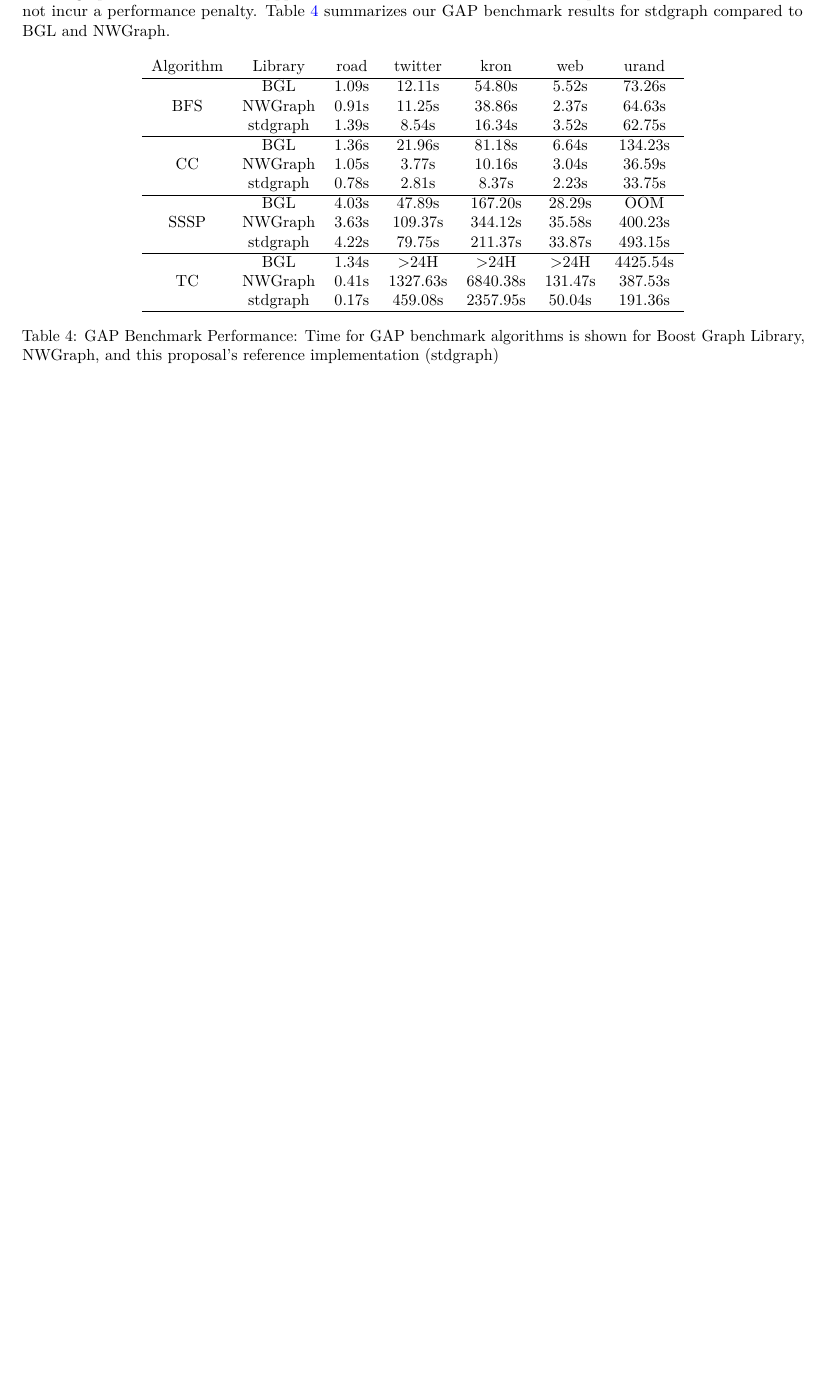
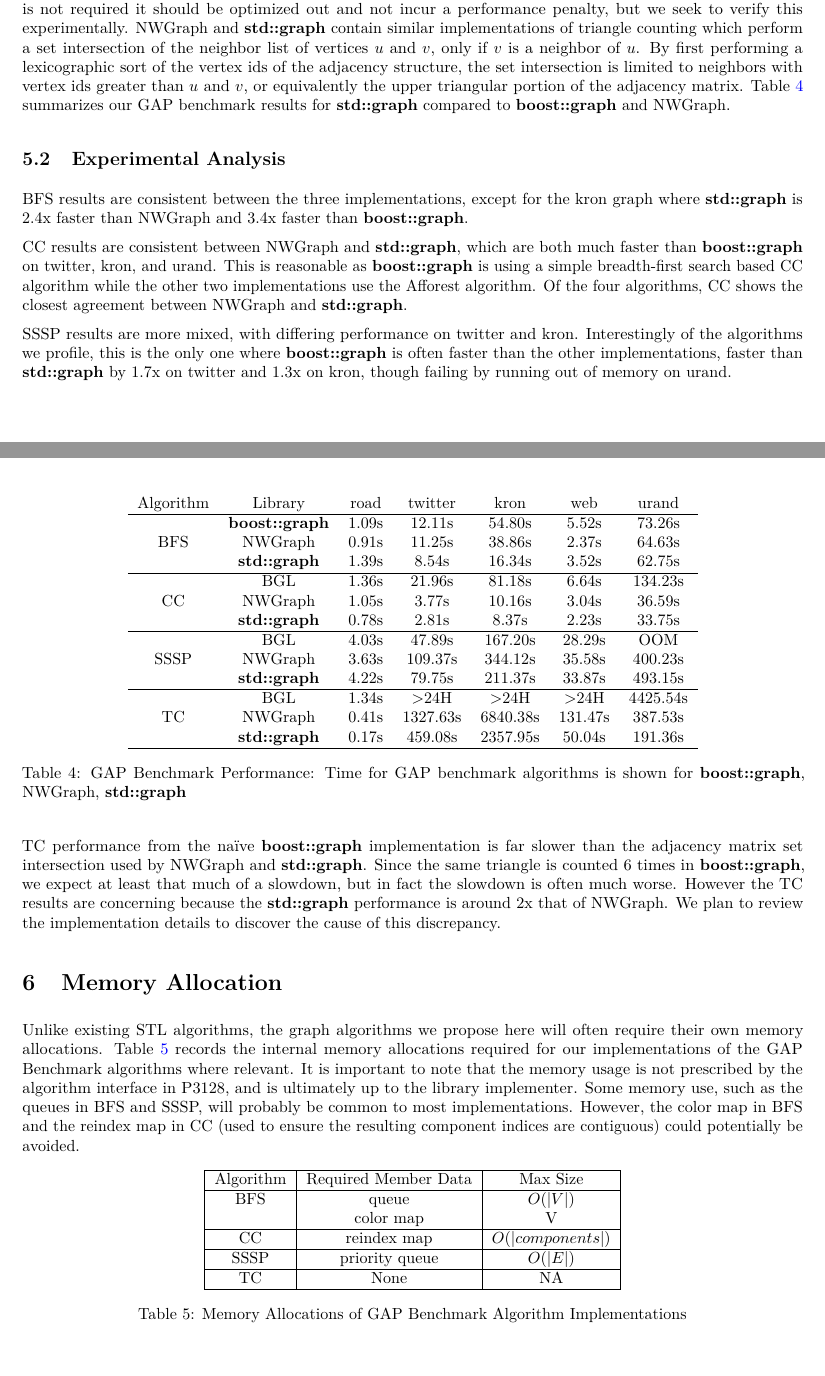
Before and after one commit to stdgraph/P1709, a LaTeX document (D3337_Comparison.tex, which reads D3337_Comparison/tex/comparison.tex): part of page 7 of 8 before the commit and two parts of pages 7 and 8 of 10 after it, the two joined at a grey line, cut at the place of the change, the shorter picture padded with empty space. The pictures show the PDF file D3337_Comparison.pdf that the author committed with the source.

Commit message:
update comparison

```diff
--- a/D3337_Comparison/tex/comparison.tex
+++ b/D3337_Comparison/tex/comparison.tex
@@ -113,6 +115,6 @@ The authors of this proposal acknowledge that some power users still want
 the full customization provided by visitors,
 and we plan to add them to this proposal.
 
-\subsection{CC}
+\subsection{Connected Components}
 There is very little difference in the connected component interfaces.
 
@@ -142,7 +141,8 @@ on every vertex, and adjust for overcounting at the end.
 
 \section{Performance Comparison} \label{performance}
+\subsection{Experimental Setup}
 To evaluate the performance of this proposed library, we compare its reference implementation
-(stdgraph) against BGL and NWGraph on a subset of the GAP Benchmark Suite\cite{gapbs_2023}.
+(\textbf{std::graph}) against \textbf{boost::graph} and NWGraph on a subset of the GAP Benchmark Suite\cite{gapbs_2023}.
 This comparison includes four of the five GAP algorithms that are in the tier 1 algorithm list of this proposal:
 triangle counting (TC), weak connected components (CC), breadth-first search (BFS),
 and single-source shortest paths (SSSP).
@@ -172,5 +172,5 @@ demonstrated performance improvement of NWGraph over BGL.
 To simplify experimental setup, we rerun these new experiments using the same machine used in\cite{REF_nwgraph_library},
 (compute nodes consisting of two Intel® Xeon® Gold 6230 processors, each with 20 physical cores running at 2.1 GHz,
 and 188GB of memory per processor).
-NWGraph and stdgraph were compiled with gcc 13.2 using -Ofast -march=native compilation flags.
+NWGraph and \textbf{std::graph} were compiled with gcc 13.2 using -Ofast -march=native compilation flags.
 
@@ -182 +176,0 @@ support for event-based visitors, and it is immportant to make sure this does no
-Table~\ref{tab:performance_numbers} summarizes our GAP benchmark results for stdgraph compared to BGL and NWGraph.
@@ -183,26 +182,98 @@ Table~\ref{tab:performance_numbers} summarizes our GAP benchmark results for std
+If this functionality is not required it should be optimized out and not
+incur a performance penalty,
+but we seek to verify this experimentally.
+NWGraph and \textbf{std::graph} contain similar implementations of triangle
+counting which perform a set intersection of the neighbor list of vertices
+$u$ and $v$, only if $v$ is a neighbor of $u$.
+By first performing a lexicographic sort of the vertex ids of the adjacency
+structure, the set intersection is limited to neighbors with vertex ids greater
+than $u$ and $v$, or equivalently the upper triangular portion of the adjacency
+matrix.
+Table~\ref{tab:performance_numbers} summarizes our GAP benchmark results for \textbf{std::graph} compared to \textbf{boost::graph} and NWGraph.
 
 \begin{table}[h!]
 \centering
 \begin{tabular}{ c c c c c c c }
 Algorithm & Library & road & twitter & kron & web & urand \\
 \hline
-\multirow{3}{*}{BFS} & BGL & 1.09s & 12.11s & 54.80s & 5.52s & 73.26s \\
+\multirow{3}{*}{BFS} & \textbf{boost::graph} & 1.09s & 12.11s & 54.80s & 5.52s & 73.26s \\
 & NWGraph & 0.91s & 11.25s & 38.86s & 2.37s & 64.63s \\
-& stdgraph & 1.39s & 8.54s & 16.34s & 3.52s & 62.75s \\
+& \textbf{std::graph} & 1.39s & 8.54s & 16.34s & 3.52s & 62.75s \\
 \hline
 \multirow{3}{*}{CC} & BGL & 1.36s & 21.96s & 81.18s & 6.64s & 134.23s \\
 & NWGraph & 1.05s & 3.77s & 10.16s & 3.04s & 36.59s \\
-& stdgraph & 0.78s & 2.81s & 8.37s & 2.23s & 33.75s \\
+& \textbf{std::graph} & 0.78s & 2.81s & 8.37s & 2.23s & 33.75s \\
 \hline
 \multirow{3}{*}{SSSP} & BGL & 4.03s & 47.89s & 167.20s & 28.29s & OOM \\
 & NWGraph & 3.63s & 109.37s & 344.12s & 35.58s & 400.23s \\
-& stdgraph & 4.22s & 79.75s & 211.37s & 33.87s & 493.15s \\
+& \textbf{std::graph} & 4.22s & 79.75s & 211.37s & 33.87s & 493.15s \\
 \hline
 \multirow{3}{*}{TC} & BGL & 1.34s & >24H & >24H & >24H & 4425.54s \\
 & NWGraph & 0.41s & 1327.63s & 6840.38s & 131.47s & 387.53s \\
-& stdgraph & 0.17s & 459.08s & 2357.95s & 50.04s & 191.36s \\
+& \textbf{std::graph} & 0.17s & 459.08s & 2357.95s & 50.04s & 191.36s \\
 \hline
 \end{tabular}
-\caption{GAP Benchmark Performance: Time for GAP benchmark algorithms is shown for Boost Graph Library, NWGraph, and this proposal's reference implementation (stdgraph)}
+\caption{GAP Benchmark Performance: Time for GAP benchmark algorithms is shown for \textbf{boost::graph}, NWGraph, \textbf{std::graph}}
 \label{tab:performance_numbers}
 \end{table}
+
+\subsection{Experimental Analysis}
+BFS results are consistent between the three implementations,
+except for the kron graph where \textbf{std::graph} is 2.4x faster
+than NWGraph and 3.4x faster than \textbf{boost::graph}.
+
+CC results are consistent between NWGraph and \textbf{std::graph}, which
+are both much faster than \textbf{boost::graph} on twitter, kron, and urand.
+This is reasonable as \textbf{boost::graph} is using a simple breadth-first
+search based CC algorithm while the other two implementations use the
+Afforest algorithm.
+Of the four algorithms, CC shows the closest agreement between NWGraph
+and \textbf{std::graph}.
+
+SSSP results are more mixed, with differing performance on twitter and kron.
+Interestingly of the algorithms we profile, this is the only one where
+\textbf{boost::graph} is often faster than the other implementations,
+faster than \textbf{std::graph} by 1.7x on twitter and 1.3x on kron, though
+failing by running out of memory on urand.
+
+TC performance from the na\"ive \textbf{boost::graph} implementation
+is far slower than the adjacency matrix set intersection used by NWGraph
+and \textbf{std::graph}.
+Since the same triangle is counted 6 times in \textbf{boost::graph},
+we expect at least that much of a slowdown, but in fact the slowdown
+is often much worse.
+However the TC results are concerning because the \textbf{std::graph}
+performance is around 2x that of NWGraph.
+We plan to review the implementation details to discover the cause of
+this discrepancy.
+
+\section{Memory Allocation}
+Unlike existing STL algorithms, the graph algorithms we propose here
+will often require their own memory allocations.
+Table~\ref{tab:internalmem} records the internal memory allocations
+required for our implementations of the GAP Benchmark algorithms
+where relevant.
+It is important to note that the memory usage is not prescribed
+by the algorithm interface in P3128, and is ultimately up to the
+library implementer.
+Some memory use, such as the queues in BFS and SSSP, will
+probably be common to most implementations.
+However, the color map in BFS and the reindex map in CC
+(used to ensure the resulting component indices are contiguous)
+could potentially be avoided.
+
+\begin{table}[h!]
+\centering
+\begin{tabular}{| c | c | c |}
+\hline
+Algorithm & Required Member Data & Max Size \\\hline
+BFS  & queue          & $O(|V|)$ \\
+     & color map      & V \\\hline
+CC   & reindex map    & $O(|components|)$ \\\hline
+SSSP & priority queue & $O(|E|)$\\\hline
+TC   & None          & N\/A\\
+\hline
+\end{tabular}
+\caption{Memory Allocations of GAP Benchmark Algorithm Implementations}
+\label{tab:internalmem}
+\end{table}
```
Also changed, not shown: D3126_Overview/tex/refs.bib (+43 -0 lines), D3337_Comparison.pdf, D3337_Comparison/tex/comparison.tex (65 more changed lines).
